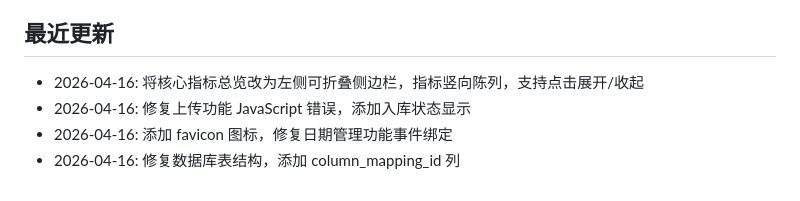
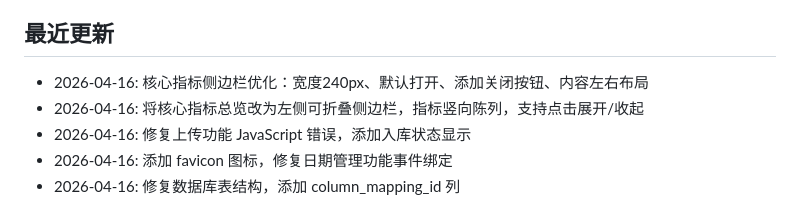
Before and after one commit to RebornL1/person, a Markdown page: README.md, the part around the change. Rendered like a GitHub page.

Commit message:
更新 README 记录侧边栏改进
Made-with: Cursor

```diff
--- a/README.md
+++ b/README.md
@@ -17,6 +17,7 @@
 
 ## 最近更新
 
+- 2026-04-16: 核心指标侧边栏优化：宽度240px、默认打开、添加关闭按钮、内容左右布局
 - 2026-04-16: 将核心指标总览改为左侧可折叠侧边栏，指标竖向陈列，支持点击展开/收起
 - 2026-04-16: 修复上传功能 JavaScript 错误，添加入库状态显示
 - 2026-04-16: 添加 favicon 图标，修复日期管理功能事件绑定
```
